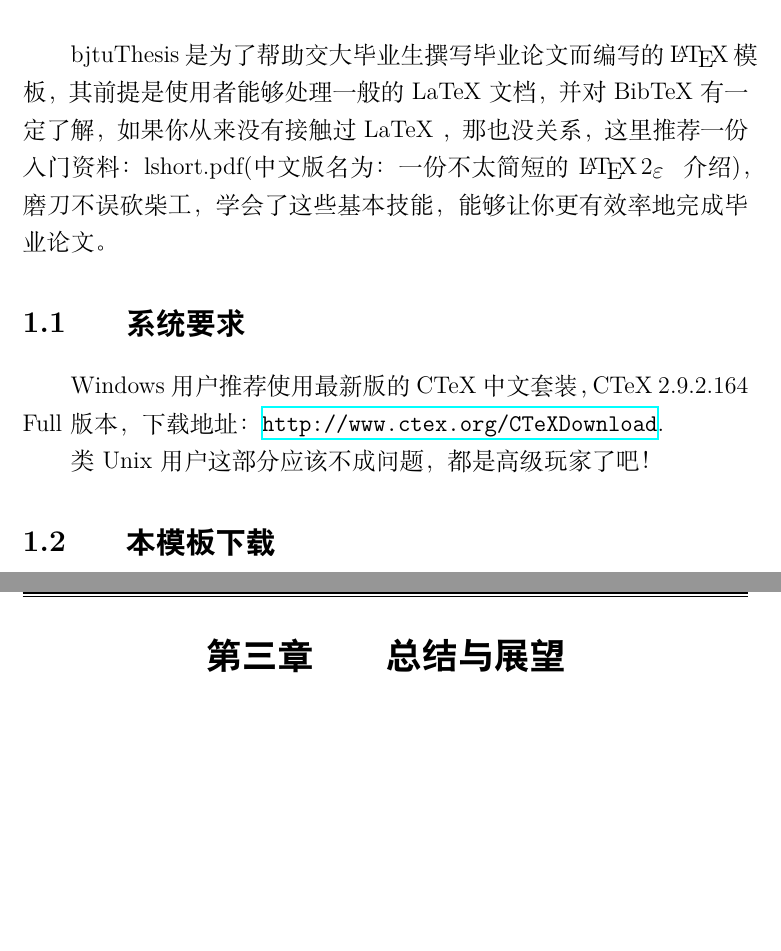
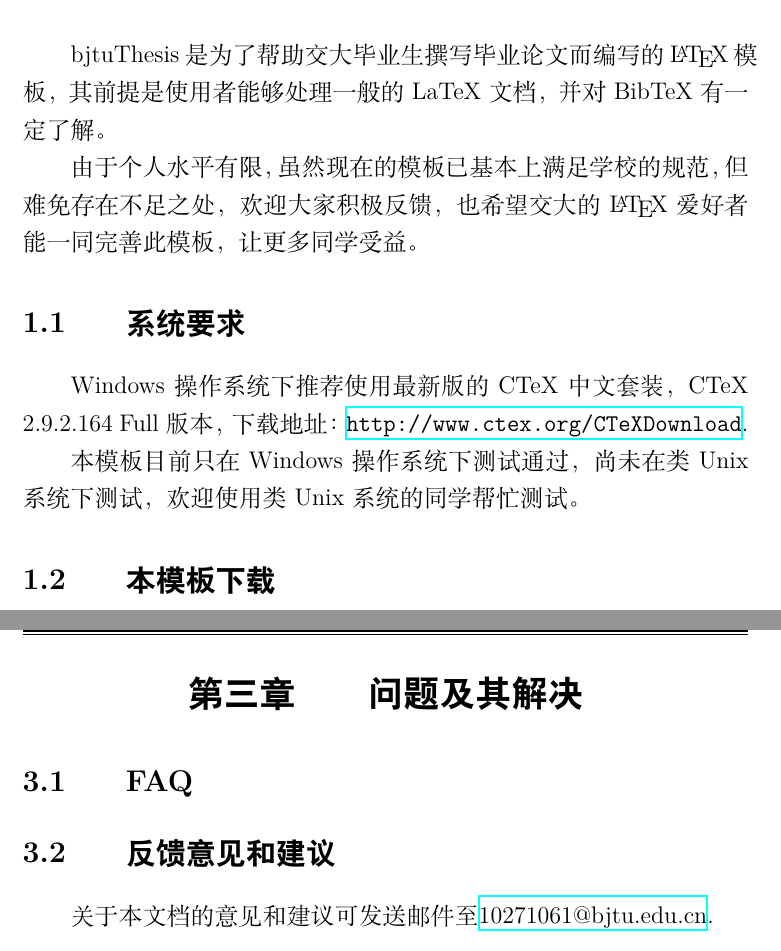
Before and after one commit to chenzewei01/bjtuThesis, a LaTeX thesis (main.tex, which reads data/chap01.tex, data/chap03.tex): two parts of pages 5 and 9 of 13, joined at a grey line, cut so that both start at the same text, the shorter picture padded with empty space. Compiled offline with XeLaTeX.

Commit message:
内容更新

```diff
--- a/data/chap01.tex
+++ b/data/chap01.tex
@@ -1,8 +1,9 @@
 \chapter{简要介绍}
-bjtuThesis是为了帮助交大毕业生撰写毕业论文而编写的~\LaTeX{}~模板，其前提是使用者能够处理一般的LaTeX文档，并对BibTeX有一定了解，如果你从来没有接触过LaTeX ，那也没关系，这里推荐一份入门资料：lshort.pdf(中文版名为：一份不太简短的~\LaTeXe{}~ 介绍)，磨刀不误砍柴工，学会了这些基本技能，能够让你更有效率地完成毕业论文。
+bjtuThesis是为了帮助交大毕业生撰写毕业论文而编写的~\LaTeX{}~模板，其前提是使用者能够处理一般的LaTeX文档，并对BibTeX有一定了解。\par
+由于个人水平有限，虽然现在的模板已基本上满足学校的规范，但难免存在不足之处，欢迎大家积极反馈，也希望交大的~\LaTeX{}~爱好者能一同完善此模板，让更多同学受益。
 \section{系统要求}
-Windows用户推荐使用最新版的CTeX中文套装，CTeX 2.9.2.164 Full版本，下载地址：\url{http://www.ctex.org/CTeXDownload}.\par
-类Unix用户这部分应该不成问题，都是高级玩家了吧！
+Windows操作系统下推荐使用最新版的CTeX中文套装，CTeX 2.9.2.164 Full版本，下载地址：\url{http://www.ctex.org/CTeXDownload}. \par
+本模板目前只在Windows操作系统下测试通过，尚未在类Unix系统下测试，欢迎使用类Unix系统的同学帮忙测试。
 \section{本模板下载}
 \url{https://github.com/chenzewei01/bjtuThesis}.
 \section{本模板的重要文件}
--- a/data/chap03.tex
+++ b/data/chap03.tex
@@ -1 +1,4 @@
-\chapter{总结与展望}
+\chapter{问题及其解决}
+\section{FAQ}
+\section{反馈意见和建议}
+关于本文档的意见和建议可发送邮件至\href{mailto:10271061@bjtu.edu.cn}{10271061@bjtu.edu.cn}.
```
Also changed, not shown: data/ack.tex (+1 -1 lines), data/chap02.tex (+1 -1 lines), data/chap01.tex (2 more changed lines).
